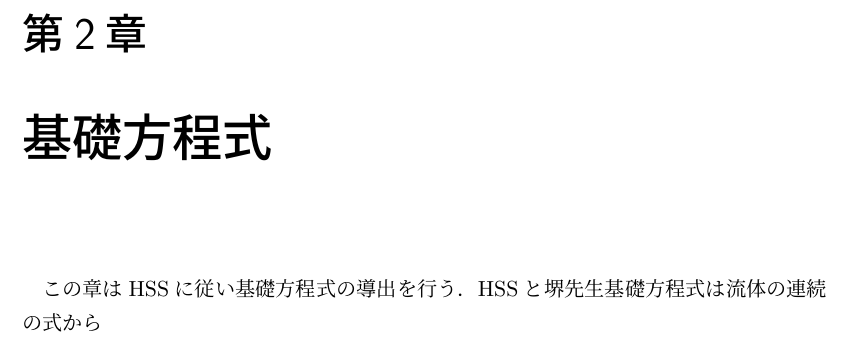
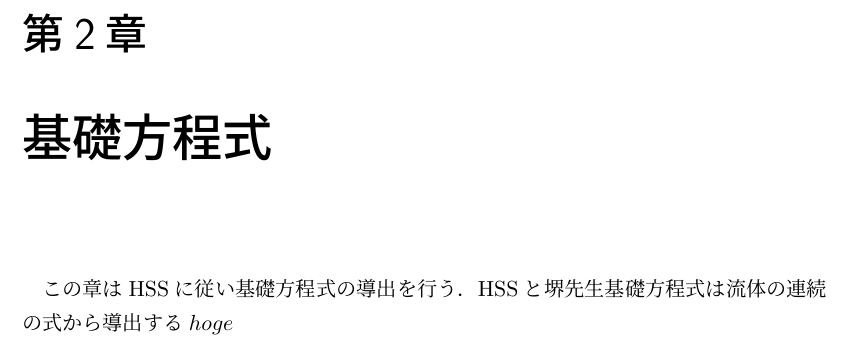
Before and after one commit to spargeleom/MASTER-THESIS, a LaTeX thesis (main.tex, which reads contents/基礎方程式/基礎方程式.tex): part of page 8 of 12, cut so that both start at the same text. Compiled offline with upLaTeX and dvipdfmx.

Commit message:
連続の式から書いていく

```diff
--- a/contents/基礎方程式/基礎方程式.tex
+++ b/contents/基礎方程式/基礎方程式.tex
@@ -1,4 +1,5 @@
 \chapter{基礎方程式}
 この章はHSSに従い基礎方程式の導出を行う．
 HSSと堺先生
-基礎方程式は流体の連続の式から
+基礎方程式は流体の連続の式から導出する
+$hoge$
```
